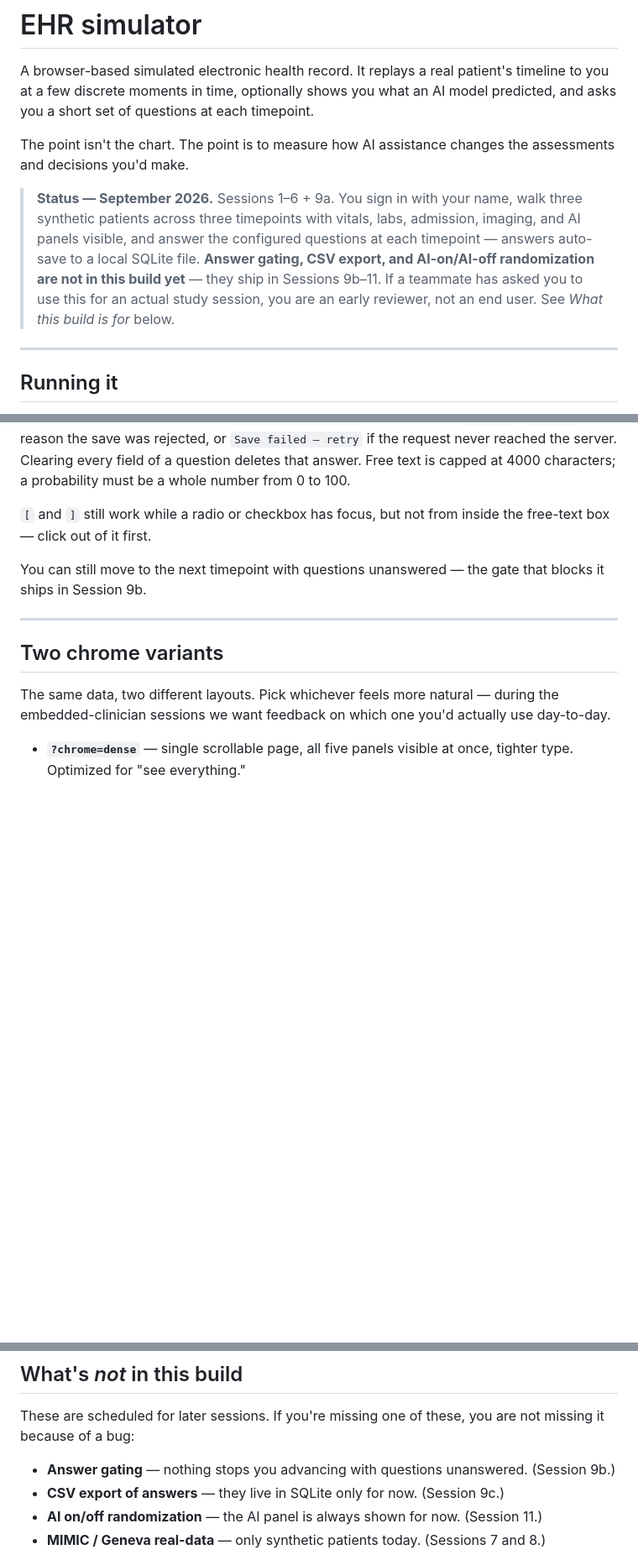
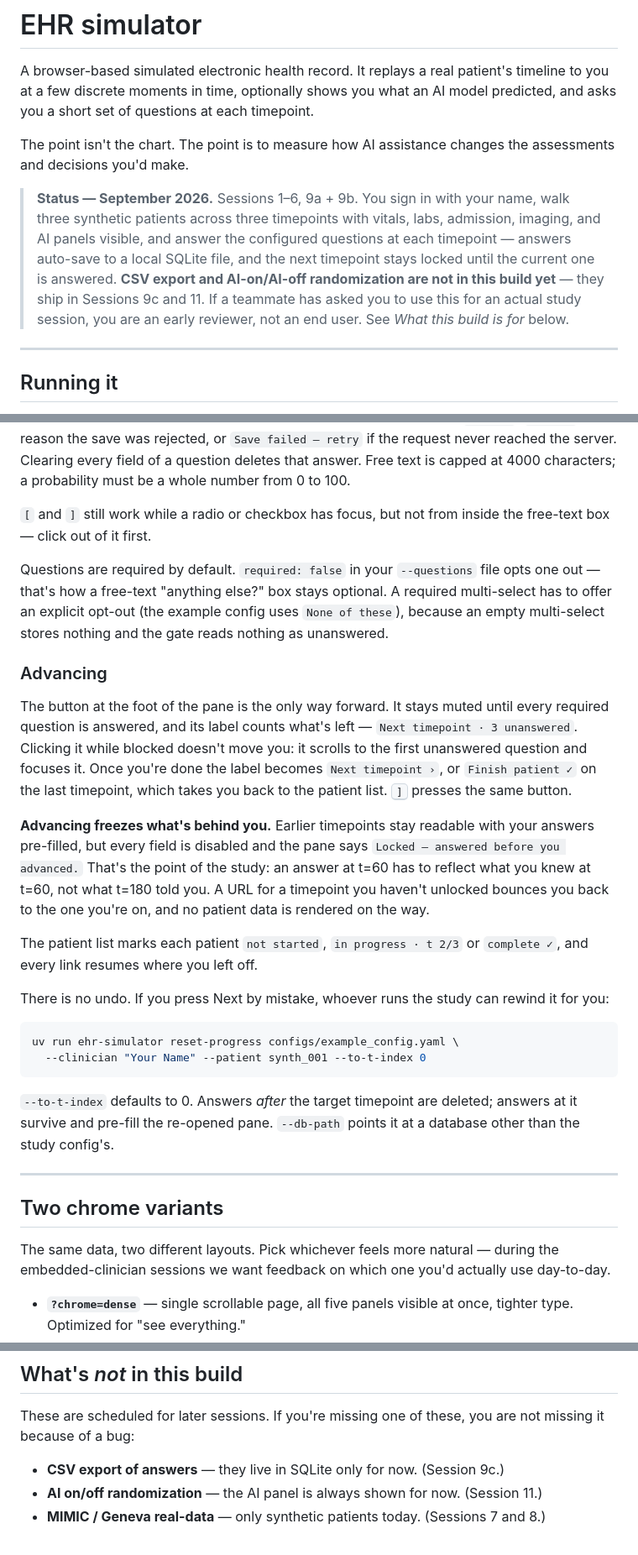
Before and after one commit to JulianKlug/ehr_simulator, a Markdown page: README.md, 3 parts joined by grey strips. Shown at 84% size. GitHub-like rendering; blank space fills up the shorter version.

Commit message:
Document question gating in README and CLAUDE.md
Session 9b shipped the advance gate, so both docs asserted the
opposite of what the build does: the README told reviewers they could
move on with questions unanswered and listed answer gating as missing,
and CLAUDE.md's current state stopped at 9a.

README now covers the advance CTA and its remaining-count label, the
blocked click, the read-only earlier timepoints and why they are
frozen, the redirect for un-unlocked URLs, the index progress markers,
the required/required-false flag with the None-of-these rule for
multi-selects, and reset-progress with its flags.

CLAUDE.md gains the gating bullet (progress table, migration 3,
/advance 200/409/412, required flag), the reset-progress command, and
corrected counts: three migrations, 393 default-suite tests across 24
files, 8 e2e.

````diff
--- a/README.md
+++ b/README.md
@@ -7,14 +7,15 @@ AI model predicted, and asks you a short set of questions at each timepoint.
 The point isn't the chart. The point is to measure how AI assistance changes
 the assessments and decisions you'd make.
 
-> **Status — September 2026.** Sessions 1–6 + 9a. You sign in with your name,
-> walk three synthetic patients across three timepoints with vitals, labs,
-> admission, imaging, and AI panels visible, and answer the configured
-> questions at each timepoint — answers auto-save to a local SQLite file.
-> **Answer gating, CSV export, and AI-on/AI-off randomization are not in this
-> build yet** — they ship in Sessions 9b–11. If a teammate has asked you to use
-> this for an actual study session, you are an early reviewer, not an end user.
-> See *What this build is for* below.
+> **Status — September 2026.** Sessions 1–6, 9a + 9b. You sign in with your
+> name, walk three synthetic patients across three timepoints with vitals,
+> labs, admission, imaging, and AI panels visible, and answer the configured
+> questions at each timepoint — answers auto-save to a local SQLite file, and
+> the next timepoint stays locked until the current one is answered.
+> **CSV export and AI-on/AI-off randomization are not in this build yet** —
+> they ship in Sessions 9c and 11. If a teammate has asked you to use this for
+> an actual study session, you are an early reviewer, not an end user. See
+> *What this build is for* below.
 
 ---
 
@@ -113,8 +114,42 @@ characters; a probability must be a whole number from 0 to 100.
 `[` and `]` still work while a radio or checkbox has focus, but not from
 inside the free-text box — click out of it first.
 
-You can still move to the next timepoint with questions unanswered — the gate
-that blocks it ships in Session 9b.
+Questions are required by default. `required: false` in your `--questions` file
+opts one out — that's how a free-text "anything else?" box stays optional. A
+required multi-select has to offer an explicit opt-out (the example config uses
+`None of these`), because an empty multi-select stores nothing and the gate
+reads nothing as unanswered.
+
+### Advancing
+
+The button at the foot of the pane is the only way forward. It stays muted
+until every required question is answered, and its label counts what's left —
+`Next timepoint · 3 unanswered`. Clicking it while blocked doesn't move you: it
+scrolls to the first unanswered question and focuses it. Once you're done the
+label becomes `Next timepoint ›`, or `Finish patient ✓` on the last timepoint,
+which takes you back to the patient list. <kbd>]</kbd> presses the same button.
+
+**Advancing freezes what's behind you.** Earlier timepoints stay readable with
+your answers pre-filled, but every field is disabled and the pane says
+`Locked — answered before you advanced.` That's the point of the study: an
+answer at t=60 has to reflect what you knew at t=60, not what t=180 told you.
+A URL for a timepoint you haven't unlocked bounces you back to the one you're
+on, and no patient data is rendered on the way.
+
+The patient list marks each patient `not started`, `in progress · t 2/3` or
+`complete ✓`, and every link resumes where you left off.
+
+There is no undo. If you press Next by mistake, whoever runs the study can
+rewind it for you:
+
+```bash
+uv run ehr-simulator reset-progress configs/example_config.yaml \
+  --clinician "Your Name" --patient synth_001 --to-t-index 0
+```
+
+`--to-t-index` defaults to 0. Answers *after* the target timepoint are deleted;
+answers at it survive and pre-fill the re-opened pane. `--db-path` points it at
+a database other than the study config's.
 
 ---
 
@@ -182,8 +217,6 @@ working directory; `--db-path` is taken at face value.
 These are scheduled for later sessions. If you're missing one of these, you
 are not missing it because of a bug:
 
-- **Answer gating** — nothing stops you advancing with questions unanswered.
-  (Session 9b.)
 - **CSV export of answers** — they live in SQLite only for now. (Session 9c.)
 - **AI on/off randomization** — the AI panel is always shown for now.
   (Session 11.)
````
Also changed, not shown: other parts of README.md (+4 -4 lines), CLAUDE.md (+8 -6 lines).
